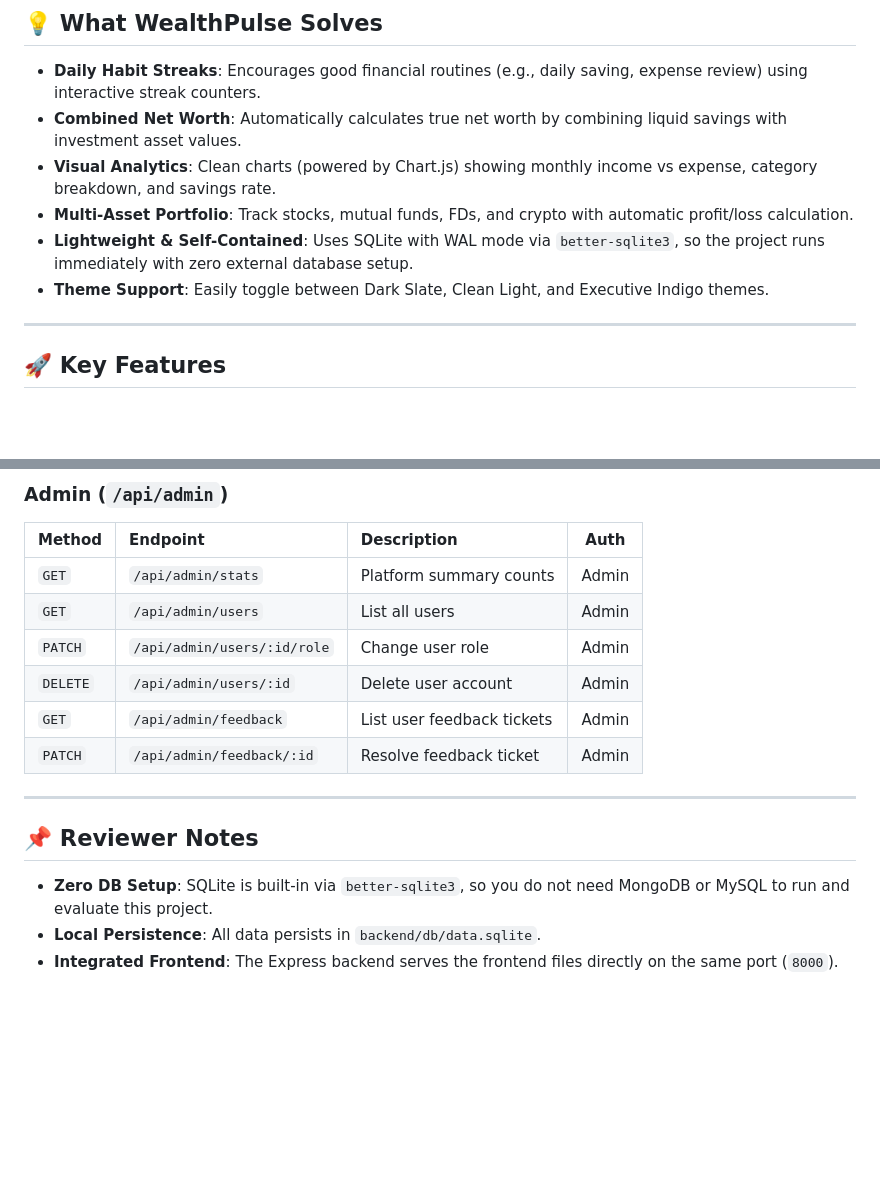
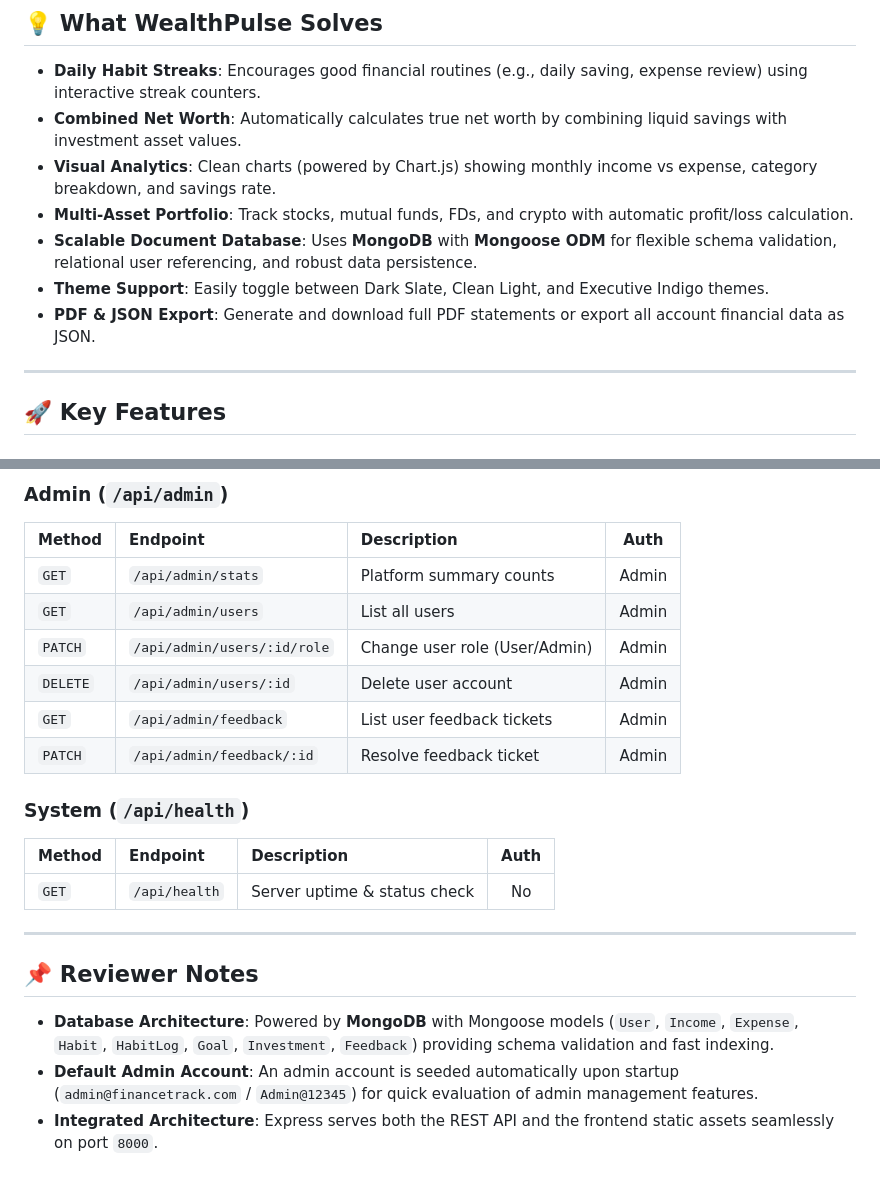
Before and after one commit to prathamsharma271105/WEALTHPULSE-App, a Markdown page: README.md, 2 parts joined by grey strips. Rendered like a GitHub page; blank space fills up the shorter version.

```diff
--- a/README.md
+++ b/README.md
@@ -28,8 +28,9 @@ Managing personal finances using multiple spreadsheets or complex tools usually
 - **Combined Net Worth**: Automatically calculates true net worth by combining liquid savings with investment asset values.
 - **Visual Analytics**: Clean charts (powered by Chart.js) showing monthly income vs expense, category breakdown, and savings rate.
 - **Multi-Asset Portfolio**: Track stocks, mutual funds, FDs, and crypto with automatic profit/loss calculation.
-- **Lightweight & Self-Contained**: Uses SQLite with WAL mode via `better-sqlite3`, so the project runs immediately with zero external database setup.
+- **Scalable Document Database**: Uses **MongoDB** with **Mongoose ODM** for flexible schema validation, relational user referencing, and robust data persistence.
 - **Theme Support**: Easily toggle between Dark Slate, Clean Light, and Executive Indigo themes.
+- **PDF & JSON Export**: Generate and download full PDF statements or export all account financial data as JSON.
 
 ---
 
@@ -232,15 +256,20 @@ finance-website/
 | :--- | :--- | :--- | :---: |
 | `GET` | `/api/admin/stats` | Platform summary counts | Admin |
 | `GET` | `/api/admin/users` | List all users | Admin |
-| `PATCH` | `/api/admin/users/:id/role` | Change user role | Admin |
+| `PATCH` | `/api/admin/users/:id/role` | Change user role (User/Admin) | Admin |
 | `DELETE` | `/api/admin/users/:id` | Delete user account | Admin |
 | `GET` | `/api/admin/feedback` | List user feedback tickets | Admin |
 | `PATCH` | `/api/admin/feedback/:id` | Resolve feedback ticket | Admin |
+
+### System (`/api/health`)
+| Method | Endpoint | Description | Auth |
+| :--- | :--- | :--- | :---: |
+| `GET` | `/api/health` | Server uptime & status check | No |
 
 ---
 
 ## 📌 Reviewer Notes
 
-- **Zero DB Setup**: SQLite is built-in via `better-sqlite3`, so you do not need MongoDB or MySQL to run and evaluate this project.
-- **Local Persistence**: All data persists in `backend/db/data.sqlite`.
-- **Integrated Frontend**: The Express backend serves the frontend files directly on the same port (`8000`).
+- **Database Architecture**: Powered by **MongoDB** with Mongoose models (`User`, `Income`, `Expense`, `Habit`, `HabitLog`, `Goal`, `Investment`, `Feedback`) providing schema validation and fast indexing.
+- **Default Admin Account**: An admin account is seeded automatically upon startup (`admin@financetrack.com` / `Admin@12345`) for quick evaluation of admin management features.
+- **Integrated Architecture**: Express serves both the REST API and the frontend static assets seamlessly on port `8000`.
```
Also changed, not shown: other parts of README.md (+57 -34 lines).
